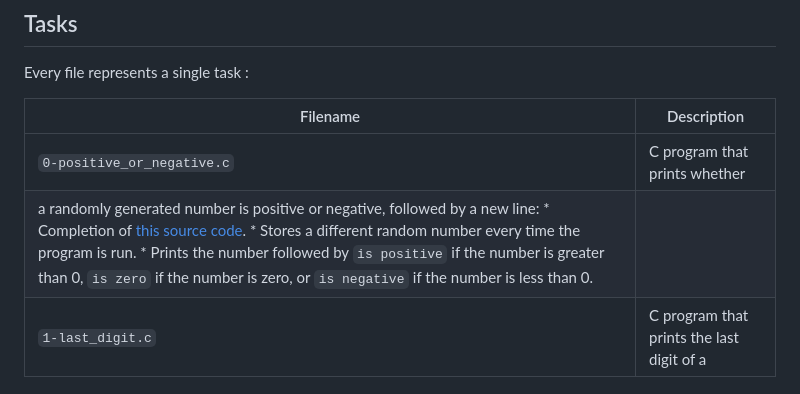
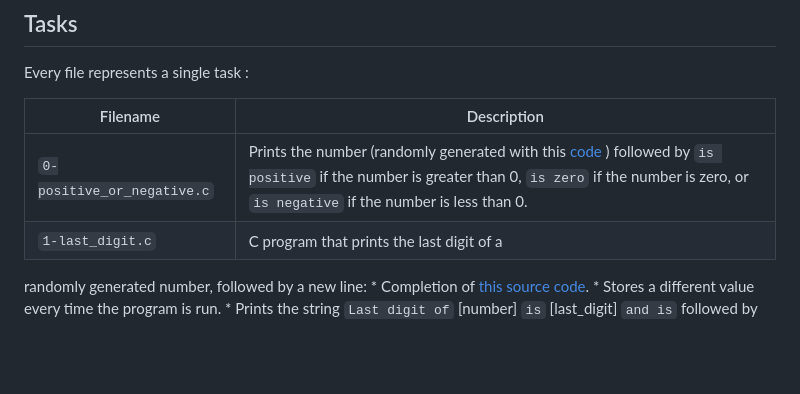
Before and after one commit to yasseramine/drag-n-drop-quiz, a Markdown page: README.md, the part around the change. Rendered like a GitHub page; blank space fills up the shorter version.

```diff
--- a/README.md
+++ b/README.md
@@ -29,8 +29,7 @@ Every file represents a single task :
 
 | Filename | Description |
 | -------- | ----------- |
-| `0-positive_or_negative.c` | C program that prints whether
-  a randomly generated number is positive or negative, followed by a new line: * Completion of [this source code](https://github.com/holbertonschool/0x01.c/blob/master/0-positive_or_negative_c). * Stores a different random number every time the program is run. * Prints the number followed by `is positive` if the number is greater than 0, `is zero` if the number is zero, or `is negative` if the number is less than 0. |
+| `0-positive_or_negative.c` | Prints the number (randomly generated with this [code](https://github.com/holbertonschool/0x01.c/blob/master/1-last_digit_c) ) followed by `is positive` if the number is greater than 0, `is zero` if the number is zero, or `is negative` if the number is less than 0. |
 | `1-last_digit.c` | C program that prints the last digit of a
   randomly generated number, followed by a new line:
     * Completion of [this source code](https://github.com/holbertonschool/0x01.c/blob/master/1-last_digit_c).
```
